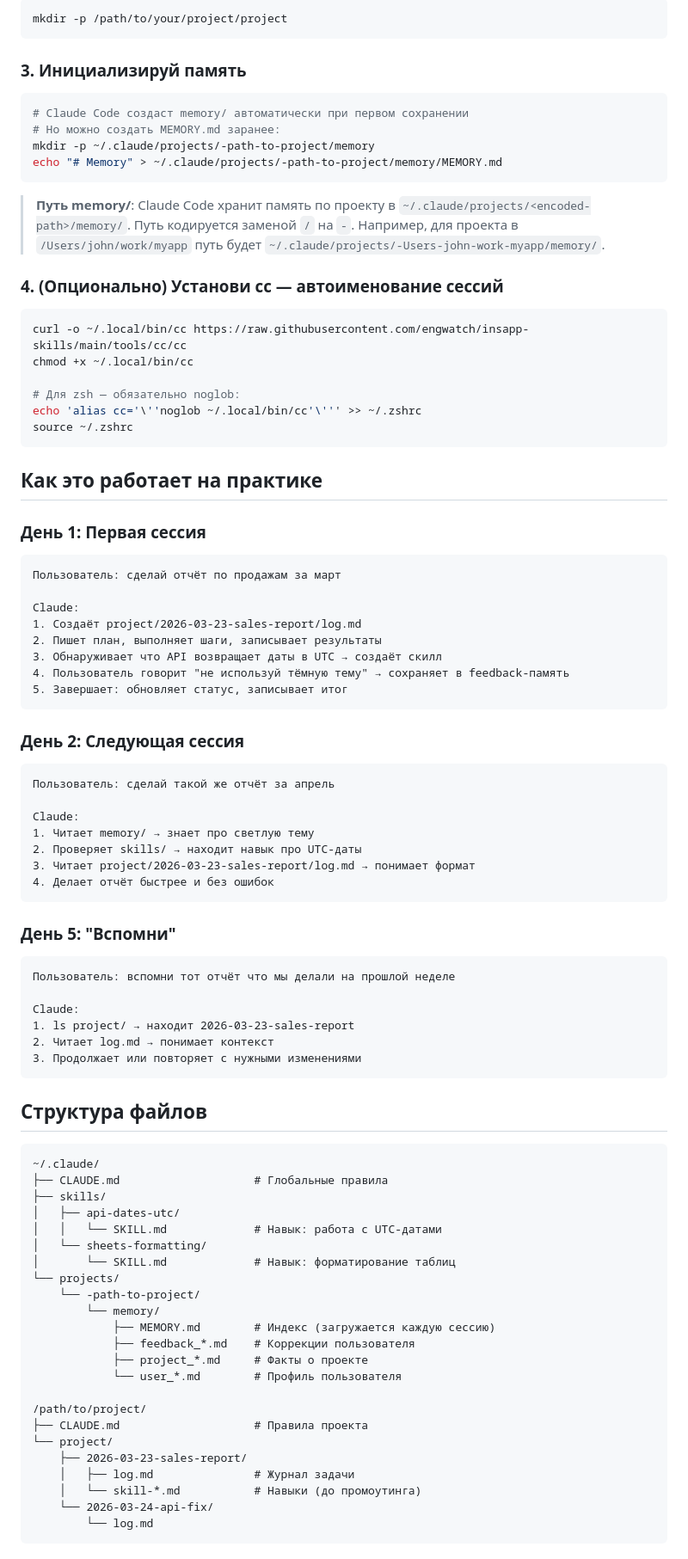
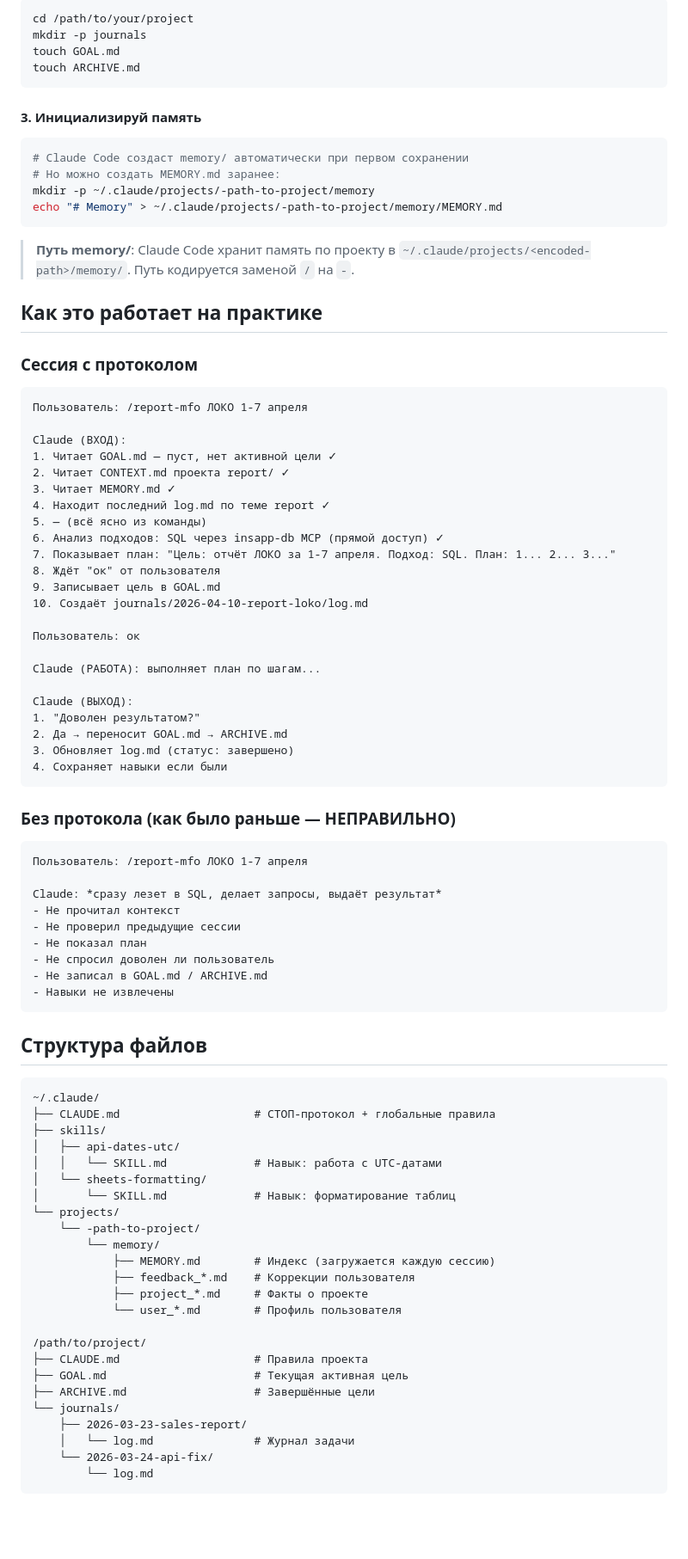
Before and after one commit to engwatch/insapp-skills, a Markdown page: guides/claude-learning-system/README.md, the part around one of its changes. Shown at 86% size. Rendered like a GitHub page; blank space fills up the shorter version.

````diff
--- a/guides/claude-learning-system/README.md
+++ b/guides/claude-learning-system/README.md
@@ -70,9 +82,12 @@ cp claude-learning-system/CLAUDE.project.md /path/to/your/project/CLAUDE.md
 
 ```bash
-mkdir -p /path/to/your/project/project
+cd /path/to/your/project
+mkdir -p journals
+touch GOAL.md
+touch ARCHIVE.md
 ```
 
-### 3. Инициализируй память
+#### 3. Инициализируй память
 
 ```bash
 # Claude Code создаст memory/ автоматически при первом сохранении
@@ -81,59 +96,57 @@ mkdir -p ~/.claude/projects/-path-to-project/memory
 echo "# Memory" > ~/.claude/projects/-path-to-project/memory/MEMORY.md
 ```
 
-> **Путь memory/**: Claude Code хранит память по проекту в `~/.claude/projects/<encoded-path>/memory/`. Путь кодируется заменой `/` на `-`. Например, для проекта в `/Users/john/work/myapp` путь будет `~/.claude/projects/-Users-john-work-myapp/memory/`.
-
-### 4. (Опционально) Установи cc — автоименование сессий
-
-```bash
-curl -o ~/.local/bin/cc https://raw.githubusercontent.com/engwatch/insapp-skills/main/tools/cc/cc
-chmod +x ~/.local/bin/cc
-
-# Для zsh — обязательно noglob:
-echo 'alias cc='\''noglob ~/.local/bin/cc'\''' >> ~/.zshrc
-source ~/.zshrc
-```
+> **Путь memory/**: Claude Code хранит память по проекту в `~/.claude/projects/<encoded-path>/memory/`. Путь кодируется заменой `/` на `-`.
 
 ## Как это работает на практике
 
-### День 1: Первая сессия
+### Сессия с протоколом
+
 ```
-Пользователь: сделай отчёт по продажам за март
+Пользователь: /report-mfo ЛОКО 1-7 апреля
 
-Claude:
-1. Создаёт project/2026-03-23-sales-report/log.md
-2. Пишет план, выполняет шаги, записывает результаты
-3. Обнаруживает что API возвращает даты в UTC → создаёт скилл
-4. Пользователь говорит "не используй тёмную тему" → сохраняет в feedback-память
-5. Завершает: обновляет статус, записывает итог
+Claude (ВХОД):
+1. Читает GOAL.md — пуст, нет активной цели ✓
+2. Читает CONTEXT.md проекта report/ ✓
+3. Читает MEMORY.md ✓
+4. Находит последний log.md по теме report ✓
+5. — (всё ясно из команды)
+6. Анализ подходов: SQL через insapp-db MCP (прямой доступ) ✓
+7. Показывает план: "Цель: отчёт ЛОКО за 1-7 апреля. Подход: SQL. План: 1... 2... 3..."
+8. Ждёт "ок" от пользователя
+9. Записывает цель в GOAL.md
+10. Создаёт journals/2026-04-10-report-loko/log.md
+
+Пользователь: ок
+
+Claude (РАБОТА): выполняет план по шагам...
+
+Claude (ВЫХОД):
+1. "Доволен результатом?"
+2. Да → переносит GOAL.md → ARCHIVE.md
+3. Обновляет log.md (статус: завершено)
+4. Сохраняет навыки если были
 ```
 
-### День 2: Следующая сессия
+### Без протокола (как было раньше — НЕПРАВИЛЬНО)
+
 ```
-Пользователь: сделай такой же отчёт за апрель
+Пользователь: /report-mfo ЛОКО 1-7 апреля
 
-Claude:
-1. Читает memory/ → знает про светлую тему
-2. Проверяет skills/ → находит навык про UTC-даты
-3. Читает project/2026-03-23-sales-report/log.md → понимает формат
-4. Делает отчёт быстрее и без ошибок
-```
-
-### День 5: "Вспомни"
-```
-Пользователь: вспомни тот отчёт что мы делали на прошлой неделе
-
-Claude:
-1. ls project/ → находит 2026-03-23-sales-report
-2. Читает log.md → понимает контекст
-3. Продолжает или повторяет с нужными изменениями
+Claude: *сразу лезет в SQL, делает запросы, выдаёт результат*
+- Не прочитал контекст
+- Не проверил предыдущие сессии
+- Не показал план
+- Не спросил доволен ли пользователь
+- Не записал в GOAL.md / ARCHIVE.md
+- Навыки не извлечены
 ```
 
 ## Структура файлов
 
 ```
 ~/.claude/
-├── CLAUDE.md                    # Глобальные правила
+├── CLAUDE.md                    # СТОП-протокол + глобальные правила
 ├── skills/
 │   ├── api-dates-utc/
 │   │   └── SKILL.md             # Навык: работа с UTC-датами
@@ -149,10 +162,11 @@ Claude:
 
 /path/to/project/
 ├── CLAUDE.md                    # Правила проекта
-└── project/
+├── GOAL.md                      # Текущая активная цель
+├── ARCHIVE.md                   # Завершённые цели
+└── journals/
     ├── 2026-03-23-sales-report/
-    │   ├── log.md               # Журнал задачи
-    │   └── skill-*.md           # Навыки (до промоутинга)
+    │   └── log.md               # Журнал задачи
     └── 2026-03-24-api-fix/
         └── log.md
 ```
````
Also changed, not shown: other parts of guides/claude-learning-system/README.md (+86 -60 lines), guides/claude-learning-system/CLAUDE.global.md (+130 -124 lines).
